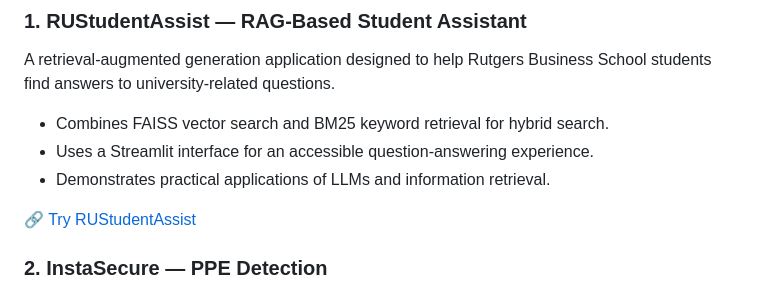
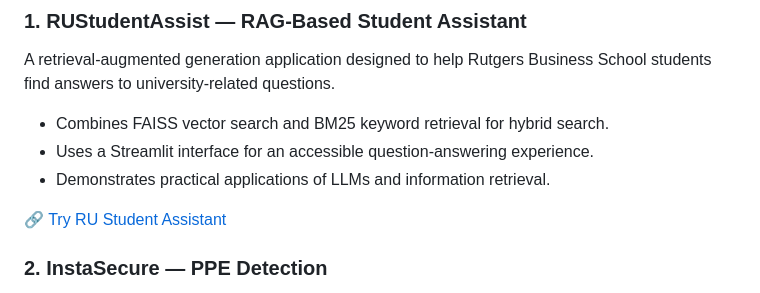
Before and after one commit to ssaumz/Saumya-Poojari-Portfolio, a Markdown page: README.md, the part around the change. Rendered like a GitHub page.

```diff
--- a/README.md
+++ b/README.md
@@ -36,7 +36,7 @@ A retrieval-augmented generation application designed to help Rutgers Business S
 - Uses a Streamlit interface for an accessible question-answering experience.
 - Demonstrates practical applications of LLMs and information retrieval.
 
-🔗 [Try RUStudentAssist](https://llmprojectgroup3.streamlit.app/)
+🔗 [Try RU Student Assistant](https://llmprojectgroup3.streamlit.app/)
 
 ### 2. InstaSecure — PPE Detection
 A computer vision project using YOLOv8 to detect personal protective equipment (PPE), demonstrating object detection and AI-based safety monitoring.
```
